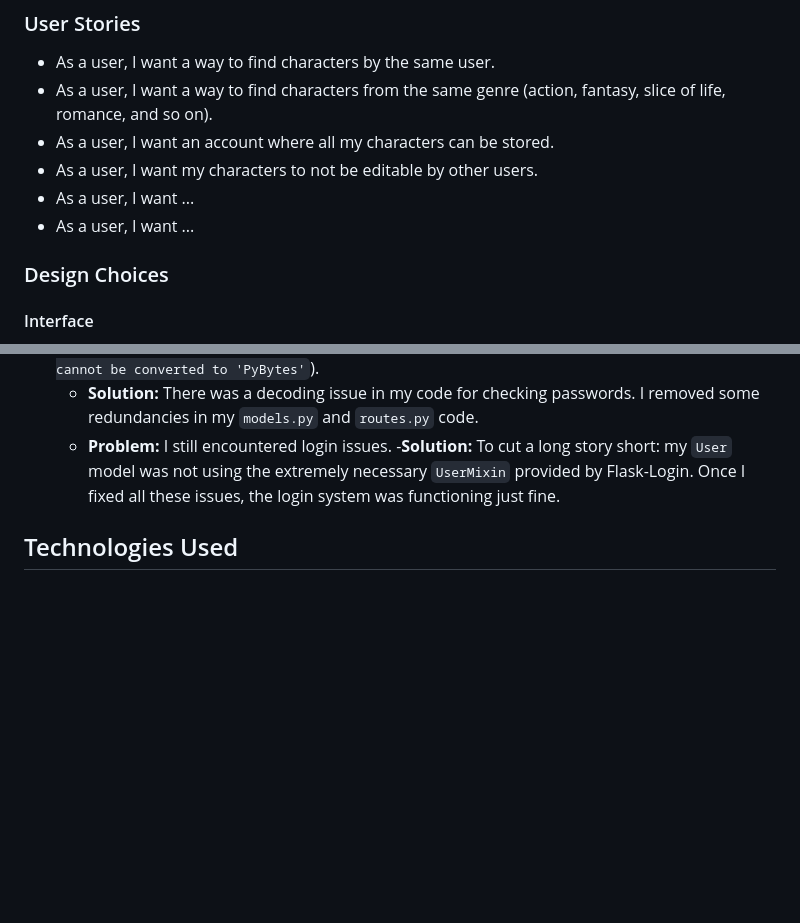
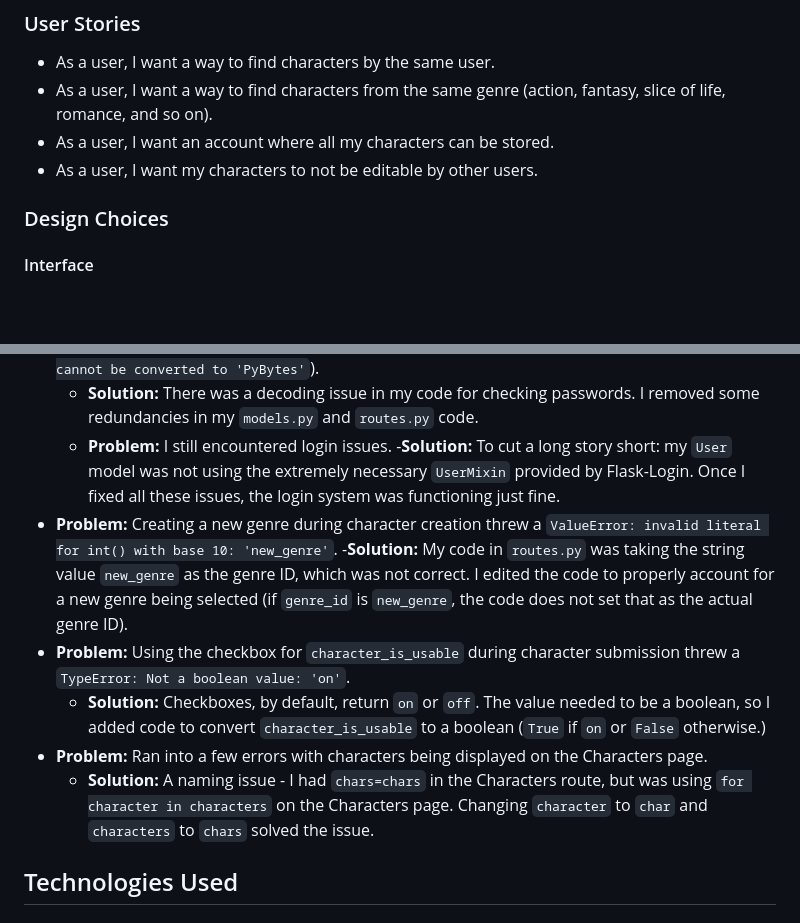
Before and after one commit to cosmicCode42/OC-archive, a Markdown page: README.md, 2 parts joined by grey strips. Drawn GitHub-style; blank space fills up the shorter version.

Commit message:
docs: edited readme

```diff
--- a/README.md
+++ b/README.md
@@ -35,8 +35,6 @@ The OC Archive will be a site where users can upload original characters, or 'OC
 - As a user, I want a way to find characters from the same genre (action, fantasy, slice of life, romance, and so on).
 - As a user, I want an account where all my characters can be stored.
 - As a user, I want my characters to not be editable by other users.
-- As a user, I want ...
-- As a user, I want ...
 
 ### Design Choices
 
@@ -98,6 +96,12 @@ As a user of the site, I want:
 	- **Solution:** There was a decoding issue in my code for checking passwords. I removed some redundancies in my ``models.py`` and ``routes.py`` code.
 	- **Problem:** I still encountered login issues.
 		-**Solution:** To cut a long story short: my ``User`` model  was not using the extremely necessary ``UserMixin`` provided by Flask-Login. Once I fixed all these issues, the login system was functioning just fine.
+- **Problem:** Creating a new genre during character creation threw a `ValueError: invalid literal for int() with base 10: 'new_genre'`.
+	-**Solution:** My code in `routes.py` was taking the string value `new_genre` as the genre ID, which was not correct. I edited the code to properly account for a new genre being selected (if `genre_id` is `new_genre`, the code does not set that as the actual genre ID).
+- **Problem:** Using the checkbox for `character_is_usable` during character submission threw a `TypeError: Not a boolean value: 'on'`.
+	- **Solution:** Checkboxes, by default, return `on` or `off`. The value needed to be a boolean, so I added code to convert `character_is_usable` to a boolean (`True` if `on` or `False` otherwise.)
+- **Problem:** Ran into a few errors with characters being displayed on the Characters page.
+	- **Solution:** A naming issue - I had `chars=chars` in the Characters route, but was using `for character in characters` on the Characters page. Changing `character` to `char` and `characters` to `chars` solved the issue.
 
 ## Technologies Used
 
```
